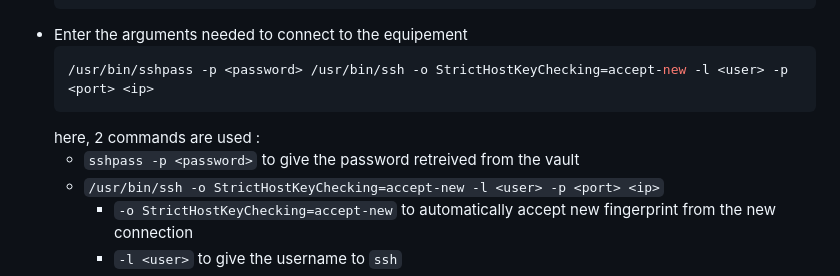
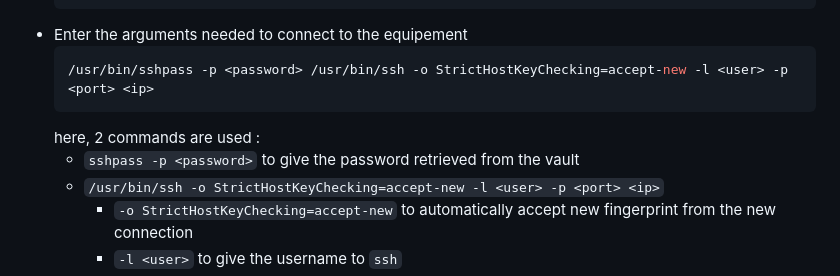
Before and after one commit to faro93/YARCoM.Qt, a Markdown page: README.md, the part around the change. Rendered like a GitHub page.

Commit message:
Fix typo in README.md regarding password retrieval

````diff
--- a/README.md
+++ b/README.md
@@ -108,7 +108,7 @@ python.exe .\YARCoM.py
     /usr/bin/sshpass -p <password> /usr/bin/ssh -o StrictHostKeyChecking=accept-new -l <user> -p <port> <ip>
     ```
     here, 2 commands are used :
-    * ```sshpass -p <password>``` to give the password retreived from the vault
+    * ```sshpass -p <password>``` to give the password retrieved from the vault
     * ```/usr/bin/ssh -o StrictHostKeyChecking=accept-new -l <user> -p <port> <ip>```
         * ```-o StrictHostKeyChecking=accept-new``` to automatically accept new fingerprint from the new connection
         * ```-l <user>``` to give the username to ```ssh```
````
